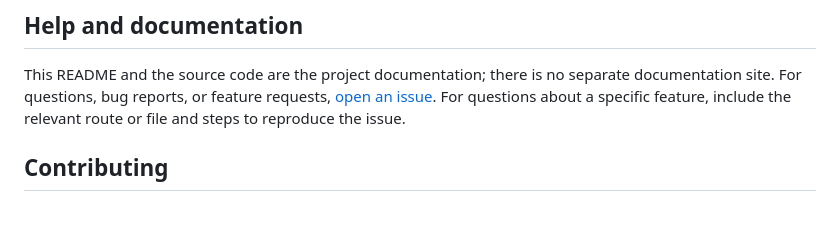
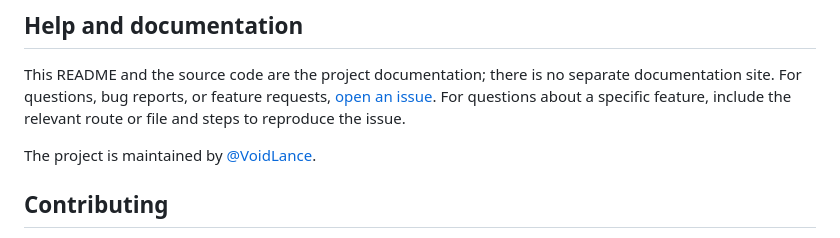
Before and after one commit to VoidLance/course-files-php-securefileshare, a Markdown page: README.md, the part around the change. Rendered like a GitHub page; blank space fills up the shorter version.

Commit message:
Name README maintainer
Co-authored-by: VoidLance <16591758+VoidLance@users.noreply.github.com>

```diff
--- a/README.md
+++ b/README.md
@@ -78,6 +78,8 @@ When deploying, configure the web server's document root to `public/`; do not se
 
 This README and the source code are the project documentation; there is no separate documentation site. For questions, bug reports, or feature requests, [open an issue](https://github.com/VoidLance/course-files-php-securefileshare/issues). For questions about a specific feature, include the relevant route or file and steps to reproduce the issue.
 
+The project is maintained by [@VoidLance](https://github.com/VoidLance).
+
 ## Contributing
 
 Contributions are welcome. Open an issue to discuss larger changes, then submit a focused pull request with a clear description and any relevant manual test steps. Keep changes suitable for the project's educational scope and update this README when setup or user-facing behavior changes.
```
